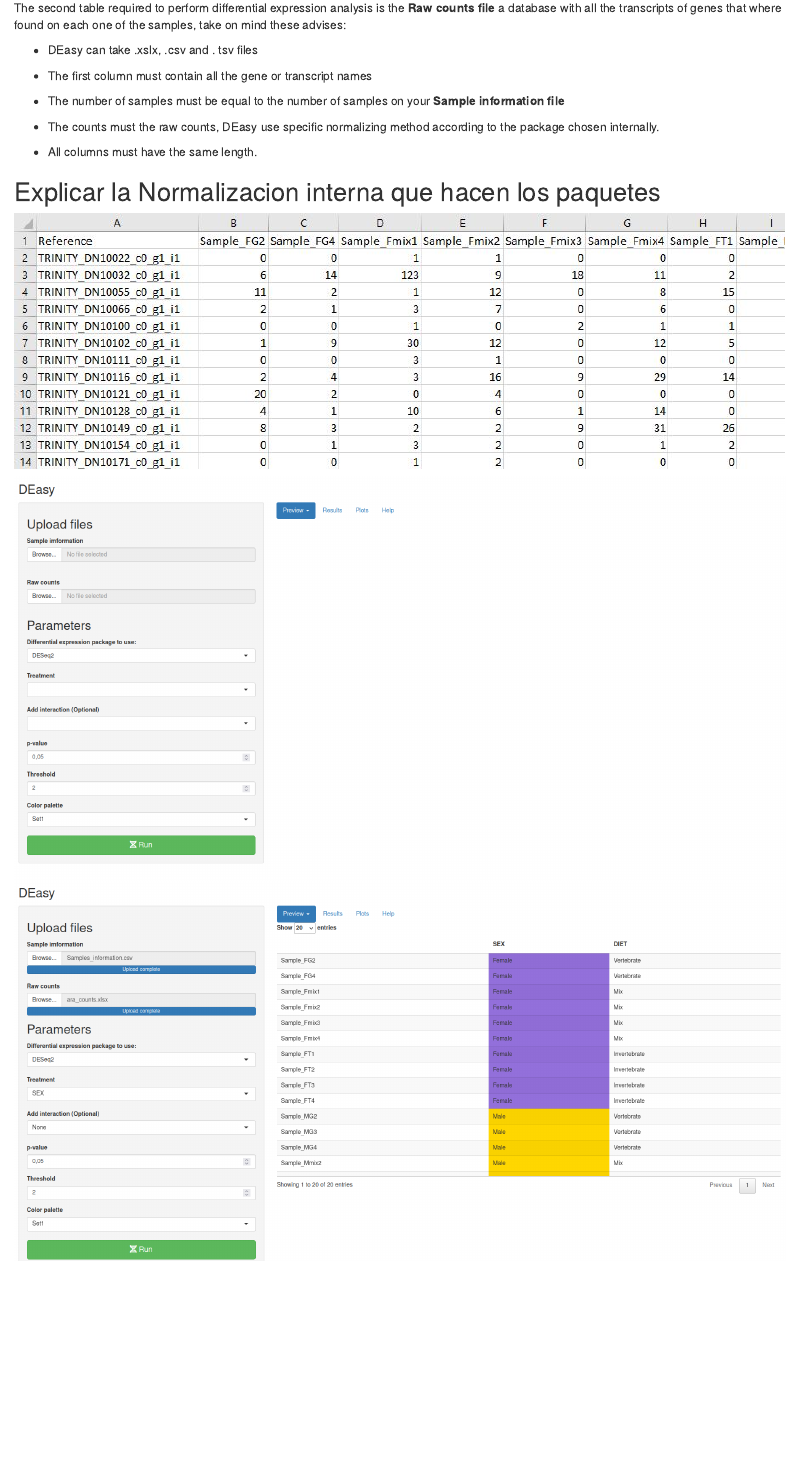
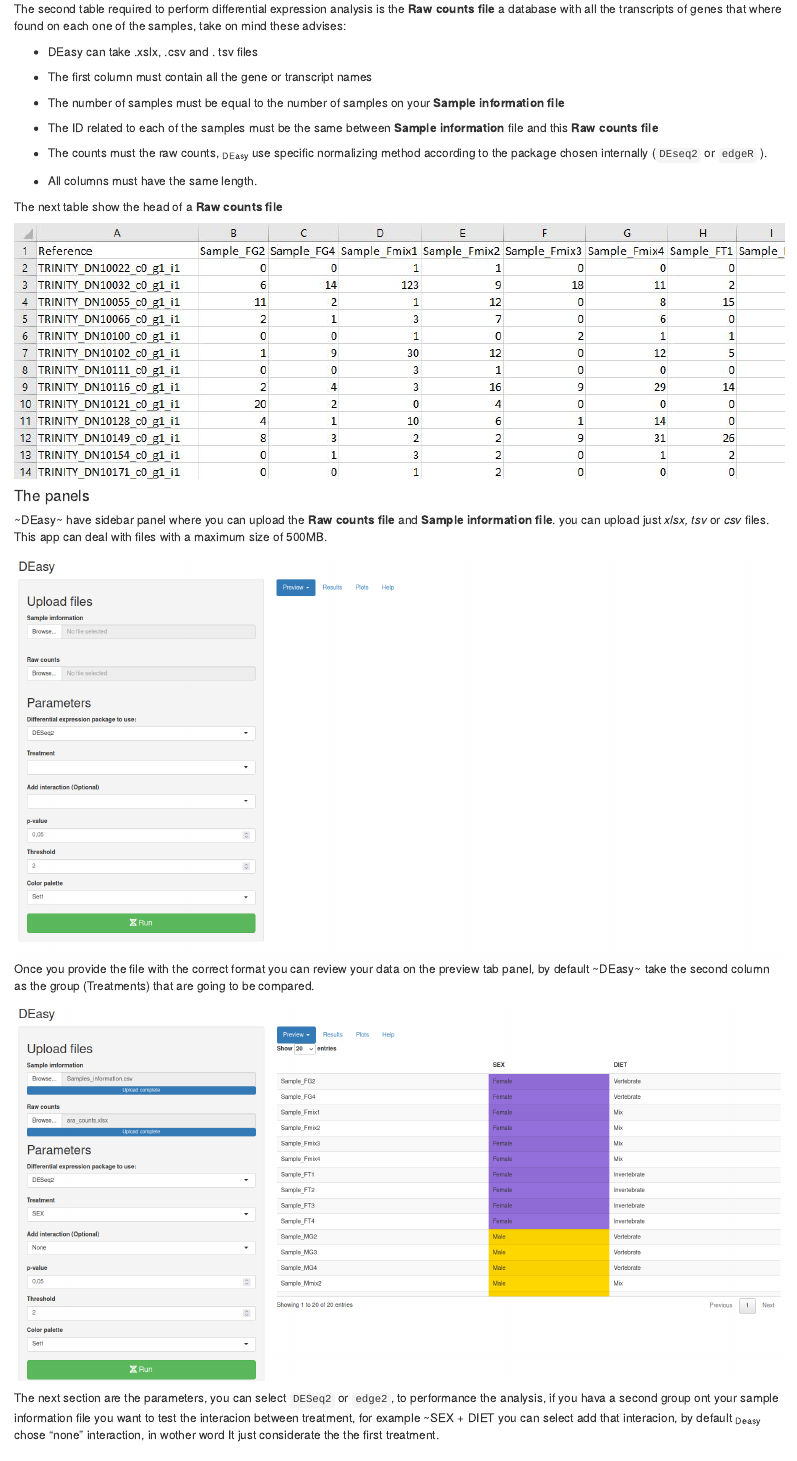
Before and after one commit to diego-sierra-r/DEasy, an R Markdown document (README.Rmd): the page in a window 1100 px wide, from 1120 px down before the commit and from 1150 px down after it, so that both start at the same text. Rendered offline with R 4.5, knitr and Pandoc, with nearby package versions.

Commit message:
Updata README

```diff
--- a/README.Rmd
+++ b/README.Rmd
@@ -50,12 +51,23 @@
 
 -   The number of samples must be equal to the number of samples on your **Sample information file**
 
--   The counts must the raw counts, DEasy use specific normalizing method according to the package chosen internally.
+-   The ID related to each of the samples must be the same between **Sample information** file and this **Raw counts file**
+
+-   The counts must the raw counts, ~DEasy~ use specific normalizing method according to the package chosen internally (`DEseq2` or `edgeR` ).
 
 -   All columns must have the same length.
 
-## Explicar la Normalizacion interna que hacen los paquetes
+The next table show the head of a **Raw counts file**
 
 ![](images/Counts_01.JPG)
 
-![](images/app_01.png) ![](images/app_02.png)
+#### The panels
+
+\~DEasy\~ have sidebar panel where you can upload the **Raw counts file** and **Sample information file**. you can upload just *xlsx, tsv* or *csv* files. This app can deal with files with a maximum size of 500MB.
+
+![](images/app_01.png)
+Once you provide the file with the correct format you can review your data on the preview tab panel, by default \~DEasy\~ take the second column as the group (Treatments) that are going to be compared.
+
+![](images/app_02.png)
+
+The next section are the parameters, you can select `DESeq2` or `edge2`, to performance the analysis, if you hava a second group ont your sample information file you want to test the interacion between treatment, for example ~SEX + DIET you can select add that interacion, by default ~Deasy~ chose "none" interaction, in wother word It just considerate the the first treatment.
```
Also changed, not shown: README.Rmd (17 more changed lines).
